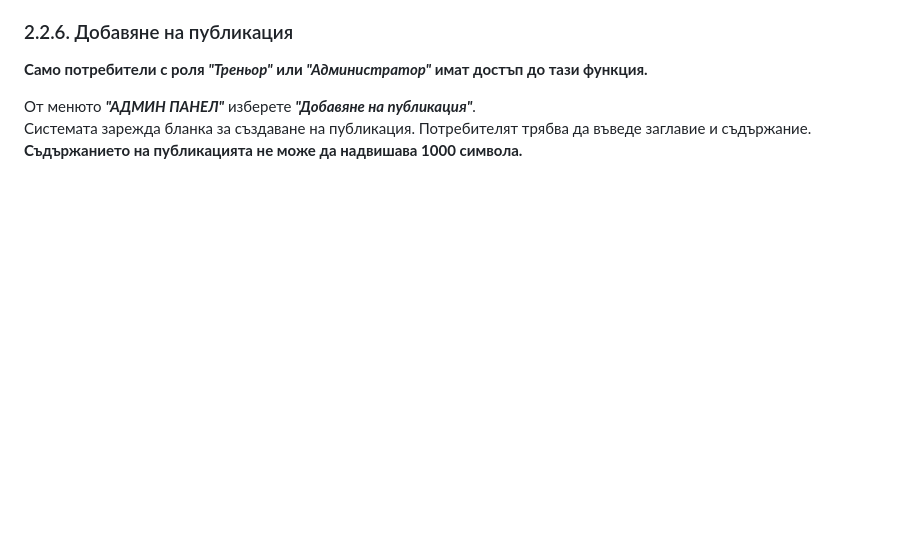
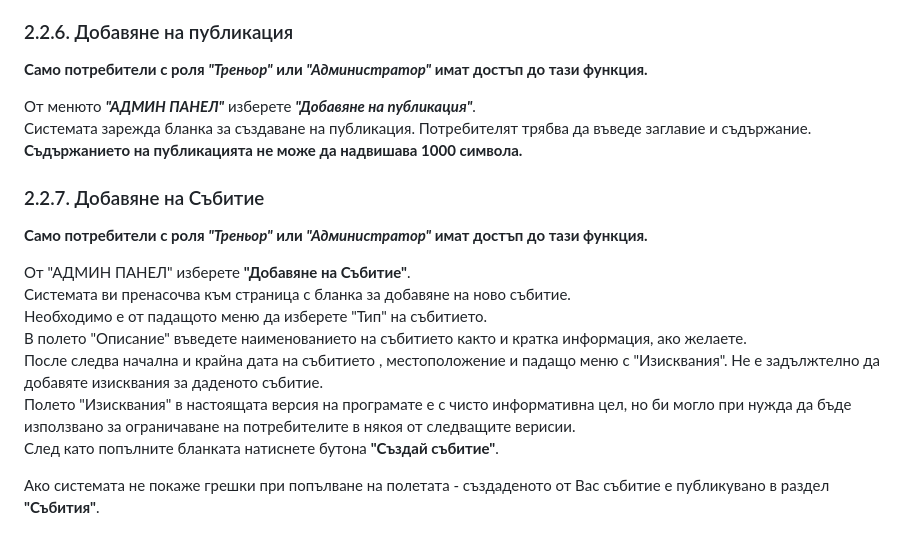
Before and after one commit to mihaylov79/DojoCardIndex, a Markdown page: DojoCardIndexHelp.md, the part around the change. Rendered like a GitHub page; blank space fills up the shorter version.

```diff
--- a/DojoCardIndexHelp.md
+++ b/DojoCardIndexHelp.md
@@ -127,3 +127,17 @@ _В DojoCardIndex - полето "Електромна поща" изпълня
 От менюто _**"АДМИН ПАНЕЛ"**_ изберете **_"Добавяне на публикация"_**.
 Системата зарежда бланка за създаване на публикация. Потребителят трябва да въведе заглавие и съдържание.
 **Съдържанието на публикацията не може да надвишава 1000 символа.**
+
+ ### 2.2.7. Добавяне на Събитие
+
+**Само потребители с роля **_"Треньор"_** или **_"Администратор"_** имат достъп до тази функция.**
+
+От "АДМИН ПАНЕЛ" изберете **"Добавяне на Събитие"**.
+Системата ви пренасочва към страница с бланка за добавяне на ново събитие.
+Необходимо е от падащото меню да изберете "Тип" на събитието.
+В полето "Описание" въведете наименованието на събитието както и кратка информация, ако желаете.
+После следва начална и крайна дата на събитието , местоположение и падащо меню с "Изисквания". Не е задължтелно да добавяте изисквания за даденото събитие.
+Полето "Изисквания" в настоящата версия на програмате е с чисто информативна цел, но би могло при нужда да бъде използвано за ограничаване на потребителите в някоя от следващите верисии.
+След като попълните бланката натиснете бутона **"Създай събитие"**.
+
+Ако системата не покаже грешки при попълване на полетата - създаденото от Вас събитие е публикувано в раздел **"Събития"**.
```
